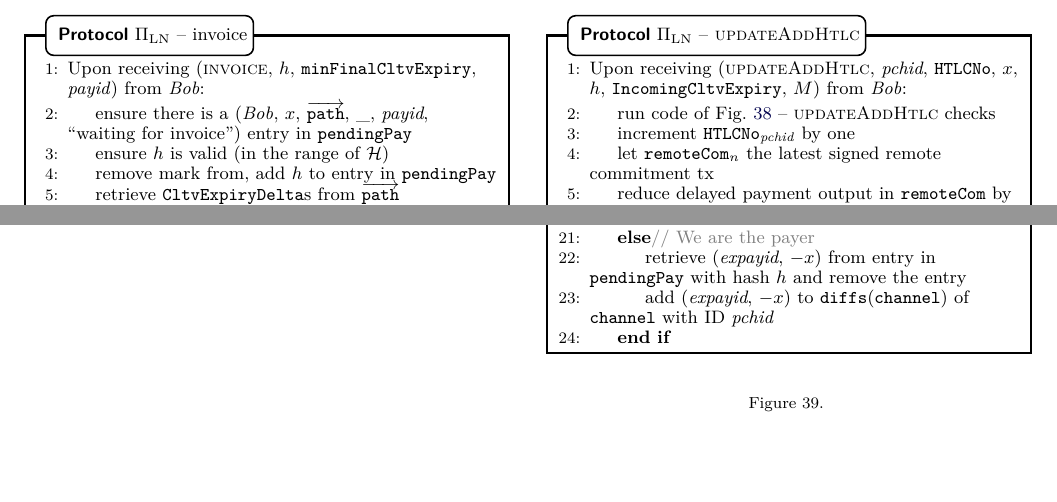
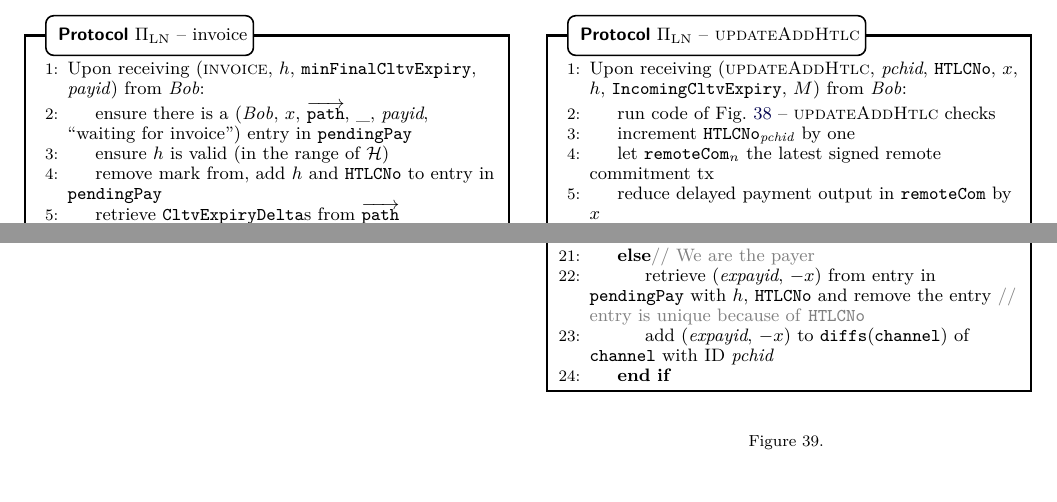
Before and after one commit to OrfeasLitos/PaymentChannels, a LaTeX paper (src/paymentChannels.tex, which reads src/protocol.tex): two parts of pages 29 and 30 of 51, joined at a grey line, cut so that both start at the same text. Compiled offline with pdfLaTeX; a missing font is replaced by an installed copy or a similar font; a LaTeX package or settings file that is missing is left out.

Commit message:
Ensure pendingPay entries are unique

```diff
--- a/src/protocol.tex
+++ b/src/protocol.tex
@@ -610,7 +610,8 @@
           \_, \textit{payid}, ``waiting for invoice'') entry in
           \texttt{pendingPay}
           \State ensure $h$ is valid (in the range of $\mathcal{H}$)
-          \State remove mark from, add $h$ to entry in \texttt{pendingPay}
+          \State remove mark from, add $h$ and \texttt{HTLCNo} to entry in
+          \texttt{pendingPay}
           \State retrieve \texttt{CltvExpiryDelta}s from
           $\overrightarrow{\mathtt{path}}$
           \State send (\textsc{read}) to \ledger{} and assign largest block
@@ -809,8 +810,8 @@
             \EndIf
           \Else \Comment{We are the payer}
             \State retrieve (\textit{expayid}, $-x$) from entry in
-            \texttt{pendingPay} with hash $h$ and remove the entry
-            % TODO: what if multiple such entries?
+            \texttt{pendingPay} with $h$, \texttt{HTLCNo} and remove the entry
+            \Comment{entry is unique because of \texttt{HTLCNo}}
             \State add (\textit{expayid}, $-x$) to
             \texttt{diffs}(\texttt{channel}) of \texttt{channel} with ID
             \textit{pchid}
```
